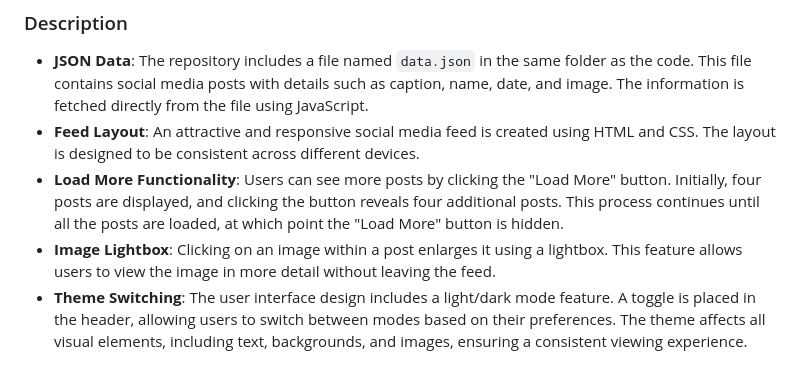
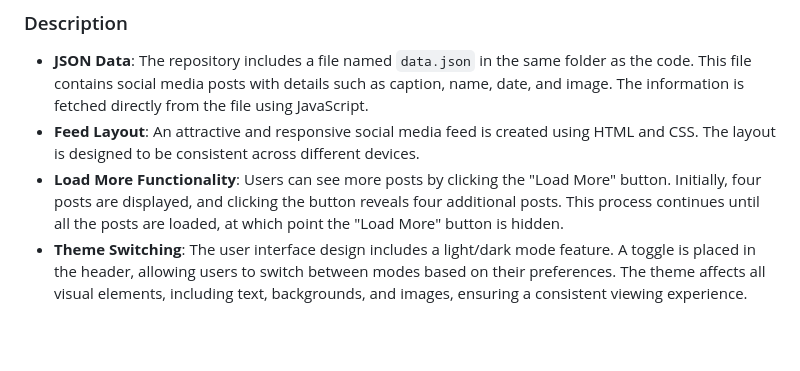
Before and after one commit to MarkoDavkovski/Internship_Challenge, a Markdown page: README.md, the part around the change. Drawn GitHub-style; blank space fills up the shorter version.

```diff
--- a/README.md
+++ b/README.md
@@ -14,7 +14,6 @@ This repository contains my solution to the internship challenge for a job appli
 - **JSON Data**: The repository includes a file named `data.json` in the same folder as the code. This file contains social media posts with details such as caption, name, date, and image. The information is fetched directly from the file using JavaScript.
 - **Feed Layout**: An attractive and responsive social media feed is created using HTML and CSS. The layout is designed to be consistent across different devices.
 - **Load More Functionality**: Users can see more posts by clicking the "Load More" button. Initially, four posts are displayed, and clicking the button reveals four additional posts. This process continues until all the posts are loaded, at which point the "Load More" button is hidden.
-- **Image Lightbox**: Clicking on an image within a post enlarges it using a lightbox. This feature allows users to view the image in more detail without leaving the feed.
 - **Theme Switching**: The user interface design includes a light/dark mode feature. A toggle is placed in the header, allowing users to switch between modes based on their preferences. The theme affects all visual elements, including text, backgrounds, and images, ensuring a consistent viewing experience.
 
 ### Requirements
```
